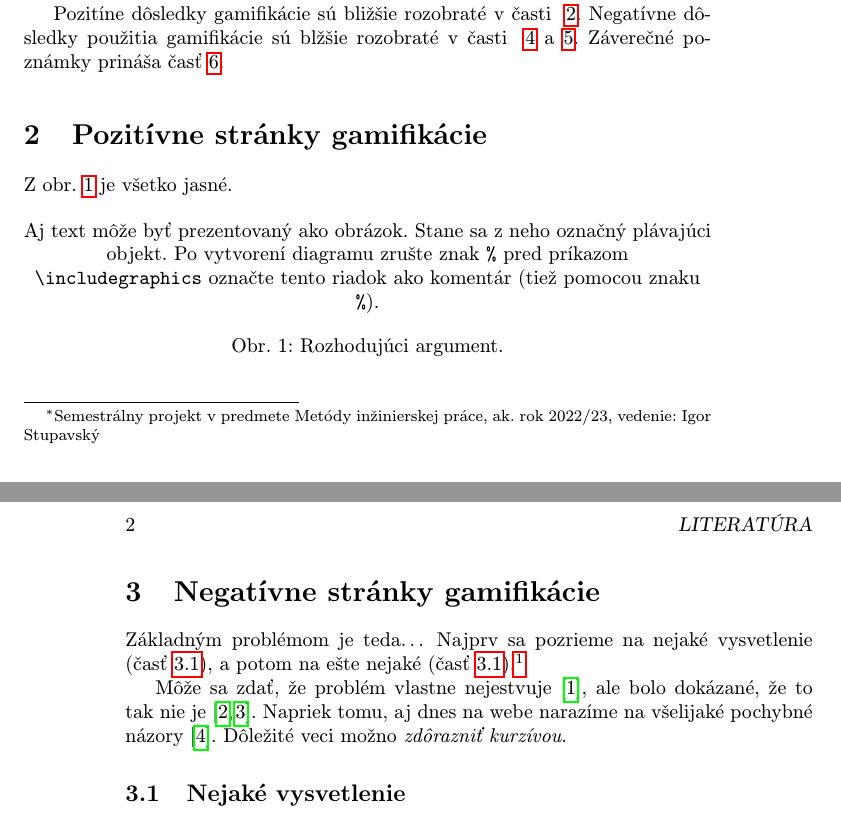
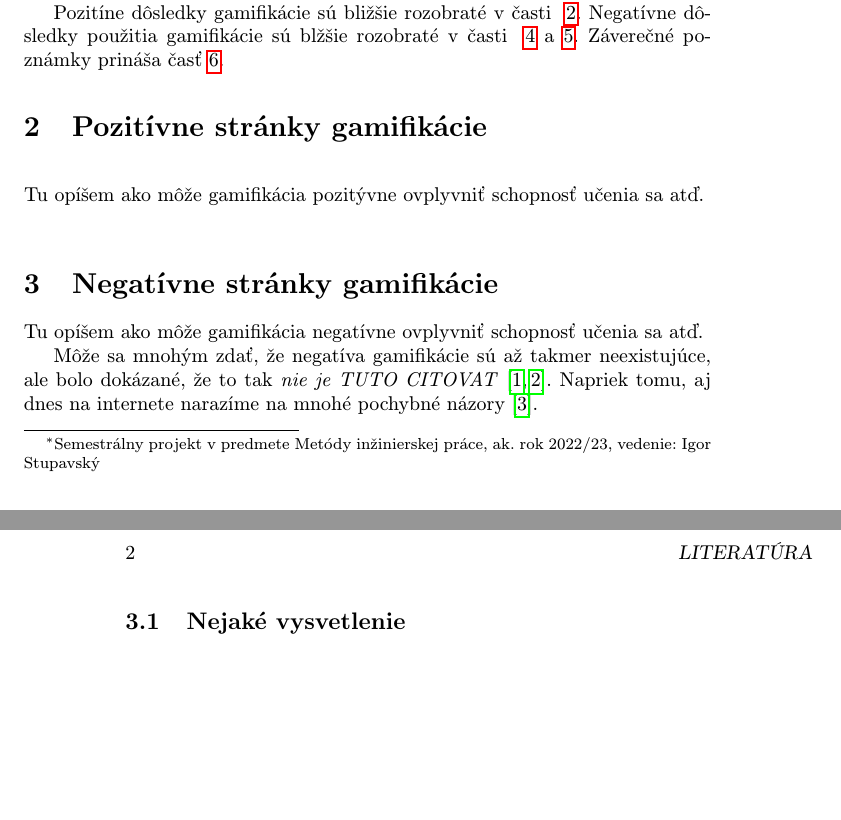
Before and after one commit to robo97/MIP, a LaTeX paper (clanok.tex): two parts of pages 1 and 2 of 3 before the commit and two parts of pages 1 and 2 of 2 after it, joined at a grey line, cut so that both start at the same text, the shorter picture padded with empty space. Compiled offline with pdfLaTeX.

Commit message:
RozplanovanieNegStranky

```diff
--- a/clanok.tex
+++ b/clanok.tex
@@ -49,22 +49,21 @@ Záverečné poznámky prináša časť~\ref{zaver}.
 
 \section{Pozitívne stránky gamifikácie} \label{pozitiva}
 
-Z obr.~\ref{f:rozhod} je všetko jasné.
+
 
 \begin{figure*}[tbh]
 \centering
 %\includegraphics[scale=1.0]{diagram.pdf}
-Aj text môže byť prezentovaný ako obrázok. Stane sa z neho označný plávajúci objekt. Po vytvorení diagramu zrušte znak \texttt{\%} pred príkazom \verb|\includegraphics| označte tento riadok ako komentár (tiež pomocou znaku \texttt{\%}).
-\caption{Rozhodujúci argument.}
+Tu opíšem ako môže gamifikácia pozitývne ovplyvniť schopnosť učenia sa atď.
 \label{f:rozhod}
 \end{figure*}
 
 
 \section{Negatívne stránky gamifikácie} \label{ina}
 
-Základným problémom je teda\ldots{} Najprv sa pozrieme na nejaké vysvetlenie (časť~\ref{ina:nejake}), a potom na ešte nejaké (časť~\ref{ina:nejake}).\footnote{Niekedy môžete potrebovať aj poznámku pod čiarou.}
+Tu opíšem ako môže gamifikácia negatívne ovplyvniť schopnosť učenia sa atď.
 
-Môže sa zdať, že problém vlastne nejestvuje\cite{Coplien:MPD}, ale bolo dokázané, že to tak nie je~\cite{Czarnecki:Staged, Czarnecki:Progress}. Napriek tomu, aj dnes na webe narazíme na všelijaké pochybné názory\cite{PLP-Framework}. Dôležité veci možno \emph{zdôrazniť kurzívou}.
+Môže sa mnohým zdať, že negatíva gamifikácie sú až takmer neexistujúce, ale bolo dokázané, že to tak \emph{nie je TUTO CITOVAT}~\cite{Czarnecki:Staged, Czarnecki:Progress}. Napriek tomu, aj dnes na internete narazíme na mnohé pochybné názory \cite{PLP-Framework}.
 
 
 \subsection{Nejaké vysvetlenie} \label{ina:nejake}
```
